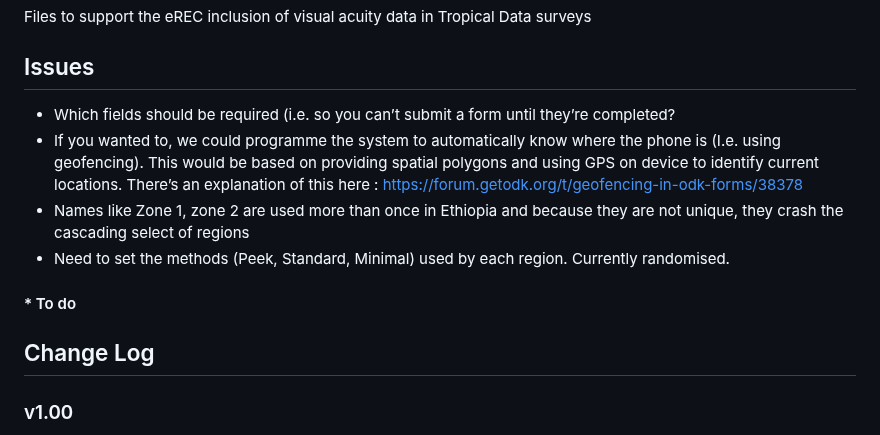
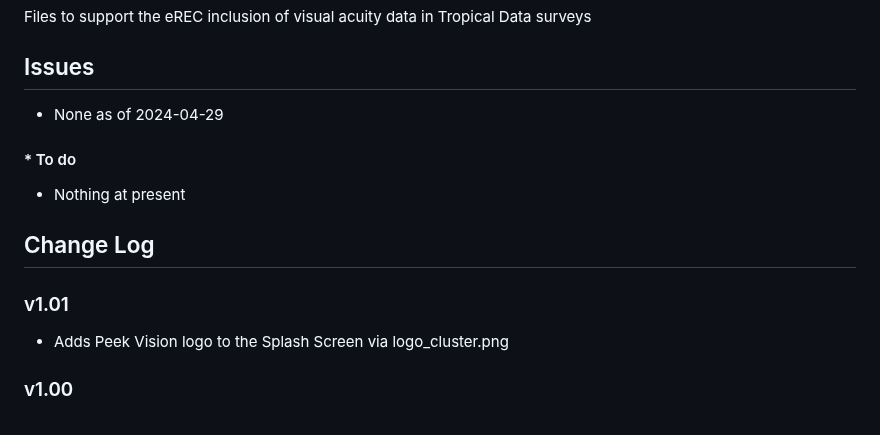
Before and after one commit to chrissyhroberts/eREC_Visual_Acuity_Tropical_Data, a Markdown page: README.md, the part around the change. Drawn GitHub-style.

```diff
--- a/README.md
+++ b/README.md
@@ -4,16 +4,16 @@ Files to support the eREC inclusion of visual acuity data in Tropical Data surve
 
 ## Issues
 
-* Which fields should be required (i.e. so you can’t submit a form until they’re completed?
-* If you wanted to, we could programme the system to automatically know where the phone is (I.e. using geofencing). This would be based on providing spatial polygons and using GPS on device to identify current locations. There’s an explanation of this here : https://forum.getodk.org/t/geofencing-in-odk-forms/38378
-* Names like Zone 1, zone 2 are used more than once in Ethiopia and because they are not unique, they crash the cascading select of regions
-* Need to set the methods (Peek, Standard, Minimal) used by each region. Currently randomised.
-
-
+* None as of 2024-04-29
 
 #### * To do
 
+* Nothing at present
+
 ## Change Log
+
+### v1.01
+* Adds Peek Vision logo to the Splash Screen via logo_cluster.png
 
 ### v1.00
 
```
